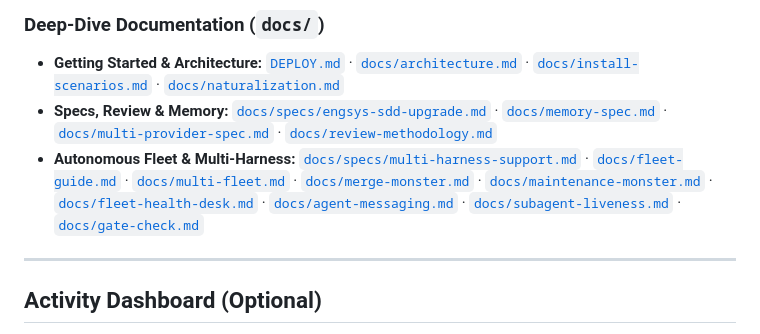
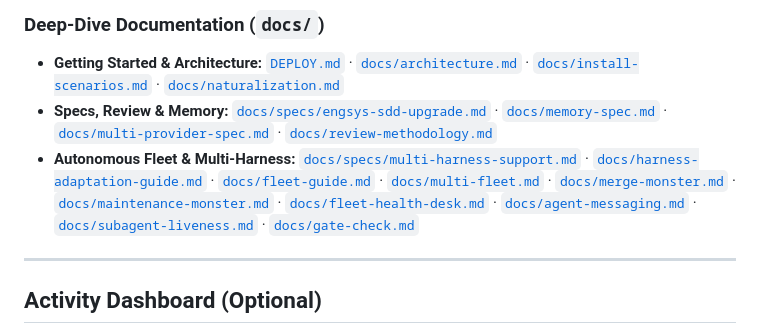
Before and after one commit to eric-sabe/engsys, a Markdown page: README.md, the part around the change. GitHub-like rendering.

```diff
--- a/README.md
+++ b/README.md
@@ -280,7 +280,7 @@ dashboard.html        privacy-preserving GitHub activity dashboard
 
 - **Getting Started & Architecture:** [`DEPLOY.md`](DEPLOY.md) · [`docs/architecture.md`](docs/architecture.md) · [`docs/install-scenarios.md`](docs/install-scenarios.md) · [`docs/naturalization.md`](docs/naturalization.md)
 - **Specs, Review & Memory:** [`docs/specs/engsys-sdd-upgrade.md`](docs/specs/engsys-sdd-upgrade.md) · [`docs/memory-spec.md`](docs/memory-spec.md) · [`docs/multi-provider-spec.md`](docs/multi-provider-spec.md) · [`docs/review-methodology.md`](docs/review-methodology.md)
-- **Autonomous Fleet & Multi-Harness:** [`docs/specs/multi-harness-support.md`](docs/specs/multi-harness-support.md) · [`docs/fleet-guide.md`](docs/fleet-guide.md) · [`docs/multi-fleet.md`](docs/multi-fleet.md) · [`docs/merge-monster.md`](docs/merge-monster.md) · [`docs/maintenance-monster.md`](docs/maintenance-monster.md) · [`docs/fleet-health-desk.md`](docs/fleet-health-desk.md) · [`docs/agent-messaging.md`](docs/agent-messaging.md) · [`docs/subagent-liveness.md`](docs/subagent-liveness.md) · [`docs/gate-check.md`](docs/gate-check.md)
+- **Autonomous Fleet & Multi-Harness:** [`docs/specs/multi-harness-support.md`](docs/specs/multi-harness-support.md) · [`docs/harness-adaptation-guide.md`](docs/harness-adaptation-guide.md) · [`docs/fleet-guide.md`](docs/fleet-guide.md) · [`docs/multi-fleet.md`](docs/multi-fleet.md) · [`docs/merge-monster.md`](docs/merge-monster.md) · [`docs/maintenance-monster.md`](docs/maintenance-monster.md) · [`docs/fleet-health-desk.md`](docs/fleet-health-desk.md) · [`docs/agent-messaging.md`](docs/agent-messaging.md) · [`docs/subagent-liveness.md`](docs/subagent-liveness.md) · [`docs/gate-check.md`](docs/gate-check.md)
 
 ---
 
```
Also changed, not shown: DEPLOY.md (+2 -0 lines), docs/harness-adaptation-guide.md (added, +146 -0 lines).
